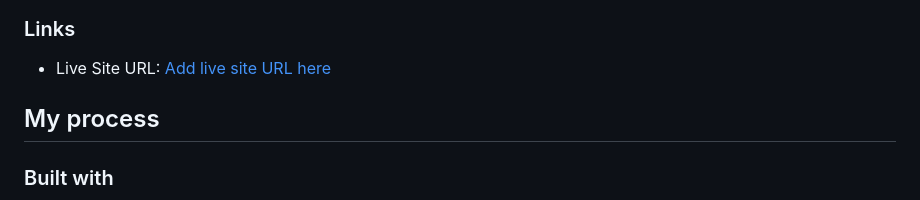
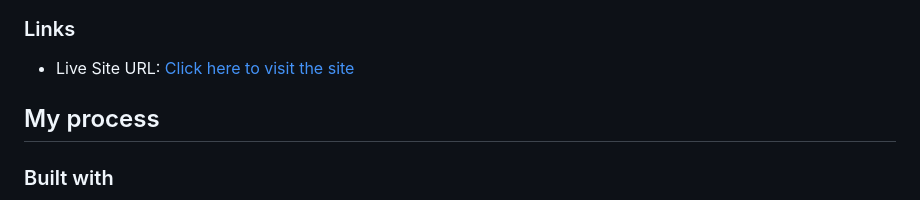
Before and after one commit to Gagana999/Create-Social-Links-Profile-Using-HTML-CSS, a Markdown page: README.md, the part around the change. Drawn GitHub-style.

Commit message:
Update README.md
add site url

```diff
--- a/README.md
+++ b/README.md
@@ -29,7 +29,7 @@ Users should be able to:
 
 ### Links
 
-- Live Site URL: [Add live site URL here](https://your-live-site-url.com)
+- Live Site URL: [Click here to visit the site](https://social-links-by-gagana.netlify.app)
 
 ## My process
 
```
